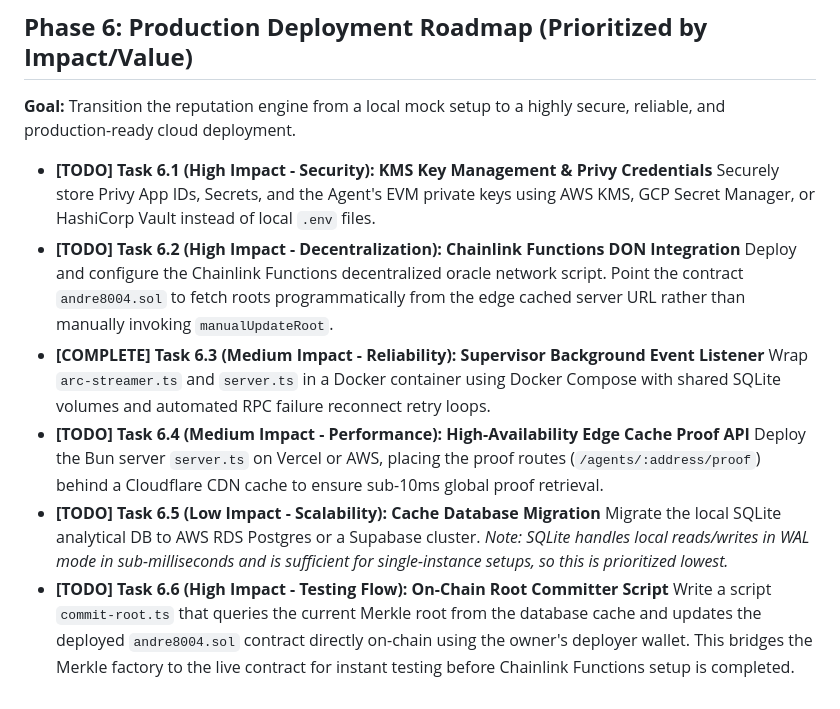
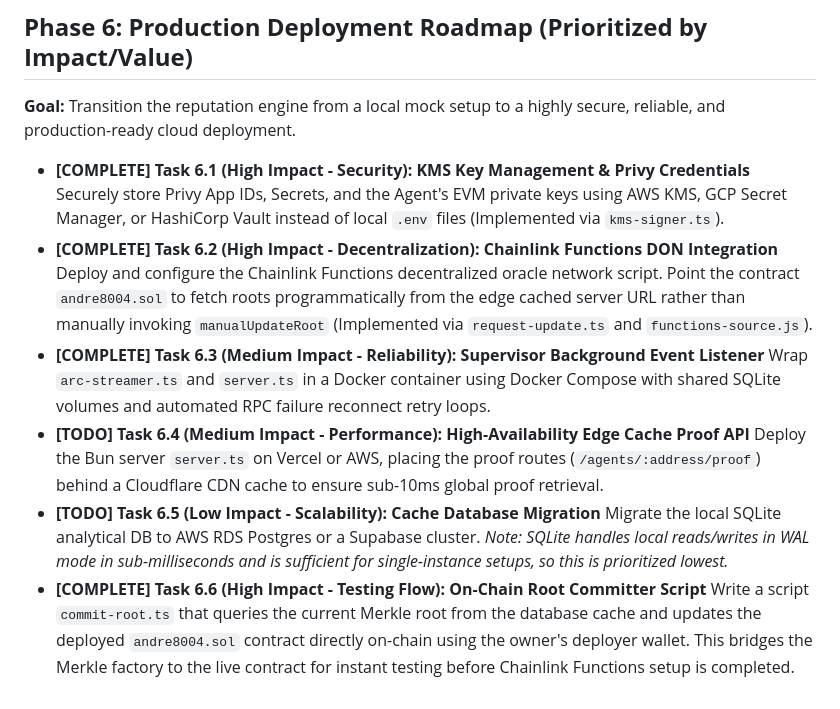
Before and after one commit to vadimcastro/andre8004, a Markdown page: andre8004.md, the part around the change. GitHub-like rendering.

```diff
--- a/andre8004.md
+++ b/andre8004.md
@@ -73,15 +73,15 @@
 
 **Goal:** Transition the reputation engine from a local mock setup to a highly secure, reliable, and production-ready cloud deployment.
 
-* **[TODO] Task 6.1 (High Impact - Security): KMS Key Management & Privy Credentials**
-  Securely store Privy App IDs, Secrets, and the Agent's EVM private keys using AWS KMS, GCP Secret Manager, or HashiCorp Vault instead of local `.env` files.
-* **[TODO] Task 6.2 (High Impact - Decentralization): Chainlink Functions DON Integration**
-  Deploy and configure the Chainlink Functions decentralized oracle network script. Point the contract `andre8004.sol` to fetch roots programmatically from the edge cached server URL rather than manually invoking `manualUpdateRoot`.
+* **[COMPLETE] Task 6.1 (High Impact - Security): KMS Key Management & Privy Credentials**
+  Securely store Privy App IDs, Secrets, and the Agent's EVM private keys using AWS KMS, GCP Secret Manager, or HashiCorp Vault instead of local `.env` files (Implemented via `kms-signer.ts`).
+* **[COMPLETE] Task 6.2 (High Impact - Decentralization): Chainlink Functions DON Integration**
+  Deploy and configure the Chainlink Functions decentralized oracle network script. Point the contract `andre8004.sol` to fetch roots programmatically from the edge cached server URL rather than manually invoking `manualUpdateRoot` (Implemented via `request-update.ts` and `functions-source.js`).
 * **[COMPLETE] Task 6.3 (Medium Impact - Reliability): Supervisor Background Event Listener**
   Wrap `arc-streamer.ts` and `server.ts` in a Docker container using Docker Compose with shared SQLite volumes and automated RPC failure reconnect retry loops.
 * **[TODO] Task 6.4 (Medium Impact - Performance): High-Availability Edge Cache Proof API**
   Deploy the Bun server `server.ts` on Vercel or AWS, placing the proof routes (`/agents/:address/proof`) behind a Cloudflare CDN cache to ensure sub-10ms global proof retrieval.
 * **[TODO] Task 6.5 (Low Impact - Scalability): Cache Database Migration**
   Migrate the local SQLite analytical DB to AWS RDS Postgres or a Supabase cluster. *Note: SQLite handles local reads/writes in WAL mode in sub-milliseconds and is sufficient for single-instance setups, so this is prioritized lowest.*
-* **[TODO] Task 6.6 (High Impact - Testing Flow): On-Chain Root Committer Script**
+* **[COMPLETE] Task 6.6 (High Impact - Testing Flow): On-Chain Root Committer Script**
   Write a script `commit-root.ts` that queries the current Merkle root from the database cache and updates the deployed `andre8004.sol` contract directly on-chain using the owner's deployer wallet. This bridges the Merkle factory to the live contract for instant testing before Chainlink Functions setup is completed.
```
Also changed, not shown: README.md (+2 -2 lines).
